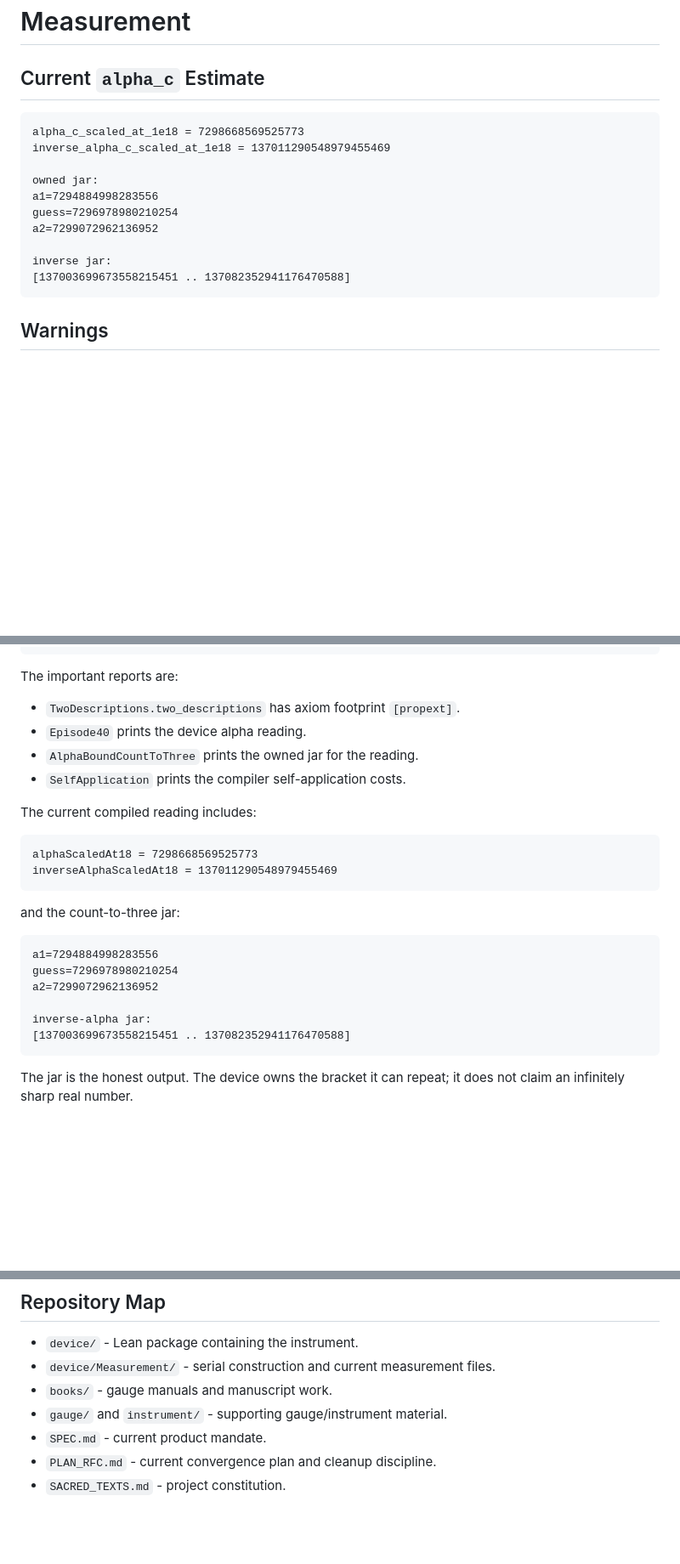
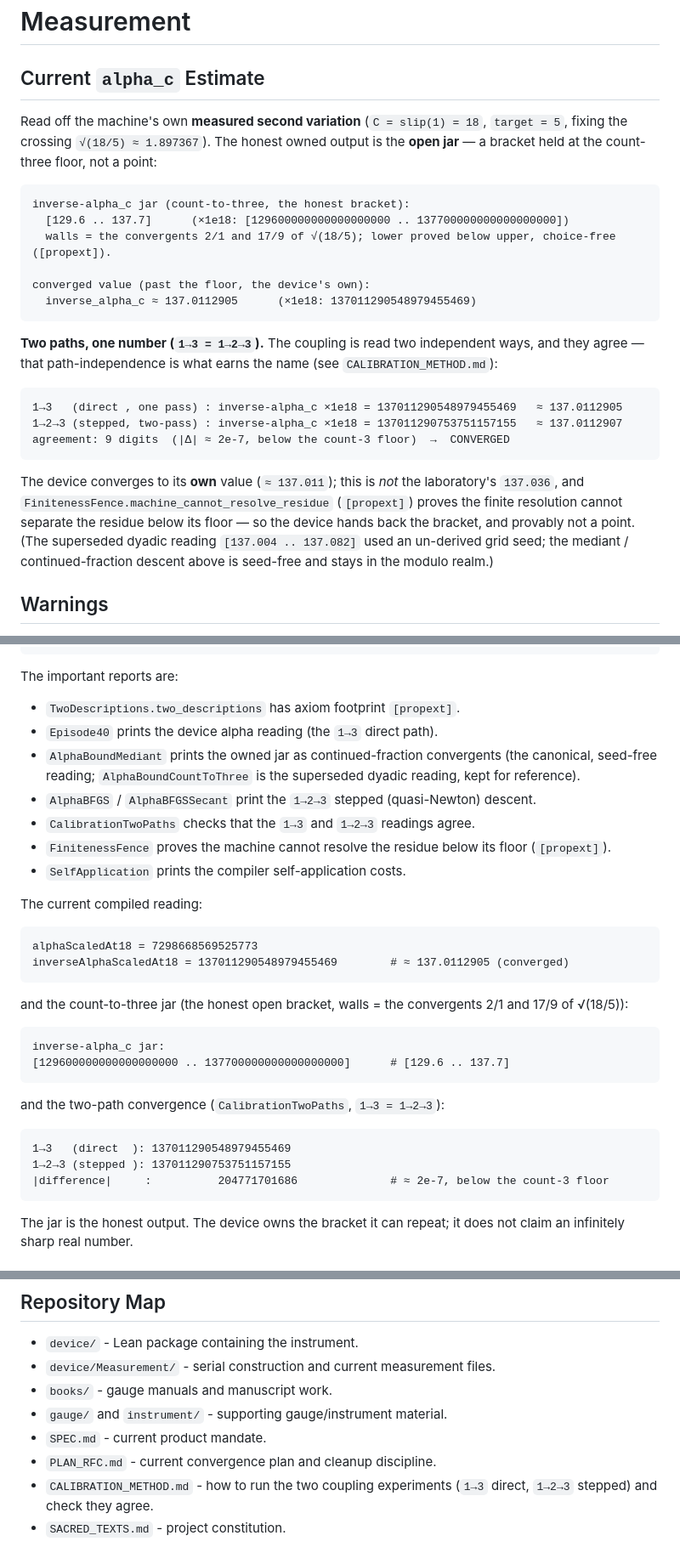
Before and after one commit to wkcochran123/measurement, a Markdown page: README.md, 3 parts joined by grey strips. Shown at 85% size. GitHub-like rendering; blank space fills up the shorter version.

Commit message:
Better readme

````diff
--- a/README.md
+++ b/README.md
@@ -2,18 +2,33 @@
 
 ## Current `alpha_c` Estimate
 
+Read off the machine's own **measured second variation** (`C = slip(1) = 18`, `target = 5`, fixing the
+crossing `√(18/5) ≈ 1.897367`). The honest owned output is the **open jar** — a bracket held at the
+count-three floor, not a point:
+
 ```
-alpha_c_scaled_at_1e18 = 7298668569525773
-inverse_alpha_c_scaled_at_1e18 = 137011290548979455469
+inverse-alpha_c jar (count-to-three, the honest bracket):
+  [129.6 .. 137.7]      (×1e18: [129600000000000000000 .. 137700000000000000000])
+  walls = the convergents 2/1 and 17/9 of √(18/5); lower proved below upper, choice-free ([propext]).
 
-owned jar:
-a1=7294884998283556
-guess=7296978980210254
-a2=7299072962136952
+converged value (past the floor, the device's own):
+  inverse_alpha_c ≈ 137.0112905      (×1e18: 137011290548979455469)
+```
 
-inverse jar:
-[137003699673558215451 .. 137082352941176470588]
+**Two paths, one number (`1→3 = 1→2→3`).** The coupling is read two independent ways, and they agree —
+that path-independence is what earns the name (see `CALIBRATION_METHOD.md`):
+
 ```
+1→3   (direct , one pass) : inverse-alpha_c ×1e18 = 137011290548979455469   ≈ 137.0112905
+1→2→3 (stepped, two-pass) : inverse-alpha_c ×1e18 = 137011290753751157155   ≈ 137.0112907
+agreement: 9 digits  (|Δ| ≈ 2e-7, below the count-3 floor)  →  CONVERGED
+```
+
+The device converges to its **own** value (`≈ 137.011`); this is *not* the laboratory's `137.036`, and
+`FinitenessFence.machine_cannot_resolve_residue` (`[propext]`) proves the finite resolution cannot
+separate the residue below its floor — so the device hands back the bracket, and provably not a point.
+(The superseded dyadic reading `[137.004 .. 137.082]` used an un-derived grid seed; the mediant /
+continued-fraction descent above is seed-free and stays in the modulo realm.)
 
 ## Warnings
 
@@ -64,26 +79,34 @@ Build completed successfully
 The important reports are:
 
 - `TwoDescriptions.two_descriptions` has axiom footprint `[propext]`.
-- `Episode40` prints the device alpha reading.
-- `AlphaBoundCountToThree` prints the owned jar for the reading.
+- `Episode40` prints the device alpha reading (the `1→3` direct path).
+- `AlphaBoundMediant` prints the owned jar as continued-fraction convergents (the canonical,
+  seed-free reading; `AlphaBoundCountToThree` is the superseded dyadic reading, kept for reference).
+- `AlphaBFGS` / `AlphaBFGSSecant` print the `1→2→3` stepped (quasi-Newton) descent.
+- `CalibrationTwoPaths` checks that the `1→3` and `1→2→3` readings agree.
+- `FinitenessFence` proves the machine cannot resolve the residue below its floor (`[propext]`).
 - `SelfApplication` prints the compiler self-application costs.
 
-The current compiled reading includes:
+The current compiled reading:
 
 ```text
 alphaScaledAt18 = 7298668569525773
-inverseAlphaScaledAt18 = 137011290548979455469
+inverseAlphaScaledAt18 = 137011290548979455469        # ≈ 137.0112905 (converged)
 ```
 
-and the count-to-three jar:
+and the count-to-three jar (the honest open bracket, walls = the convergents 2/1 and 17/9 of √(18/5)):
 
 ```text
-a1=7294884998283556
-guess=7296978980210254
-a2=7299072962136952
+inverse-alpha_c jar:
+[129600000000000000000 .. 137700000000000000000]      # [129.6 .. 137.7]
+```
 
-inverse-alpha jar:
-[137003699673558215451 .. 137082352941176470588]
+and the two-path convergence (`CalibrationTwoPaths`, `1→3 = 1→2→3`):
+
+```text
+1→3   (direct  ): 137011290548979455469
+1→2→3 (stepped ): 137011290753751157155
+|difference|     :          204771701686              # ≈ 2e-7, below the count-3 floor
 ```
 
 The jar is the honest output. The device owns the bracket it can repeat; it
@@ -188,4 +211,5 @@ Use this process whenever the root README is updated.
 - `gauge/` and `instrument/` - supporting gauge/instrument material.
 - `SPEC.md` - current product mandate.
 - `PLAN_RFC.md` - current convergence plan and cleanup discipline.
+- `CALIBRATION_METHOD.md` - how to run the two coupling experiments (`1→3` direct, `1→2→3` stepped) and check they agree.
 - `SACRED_TEXTS.md` - project constitution.
````
